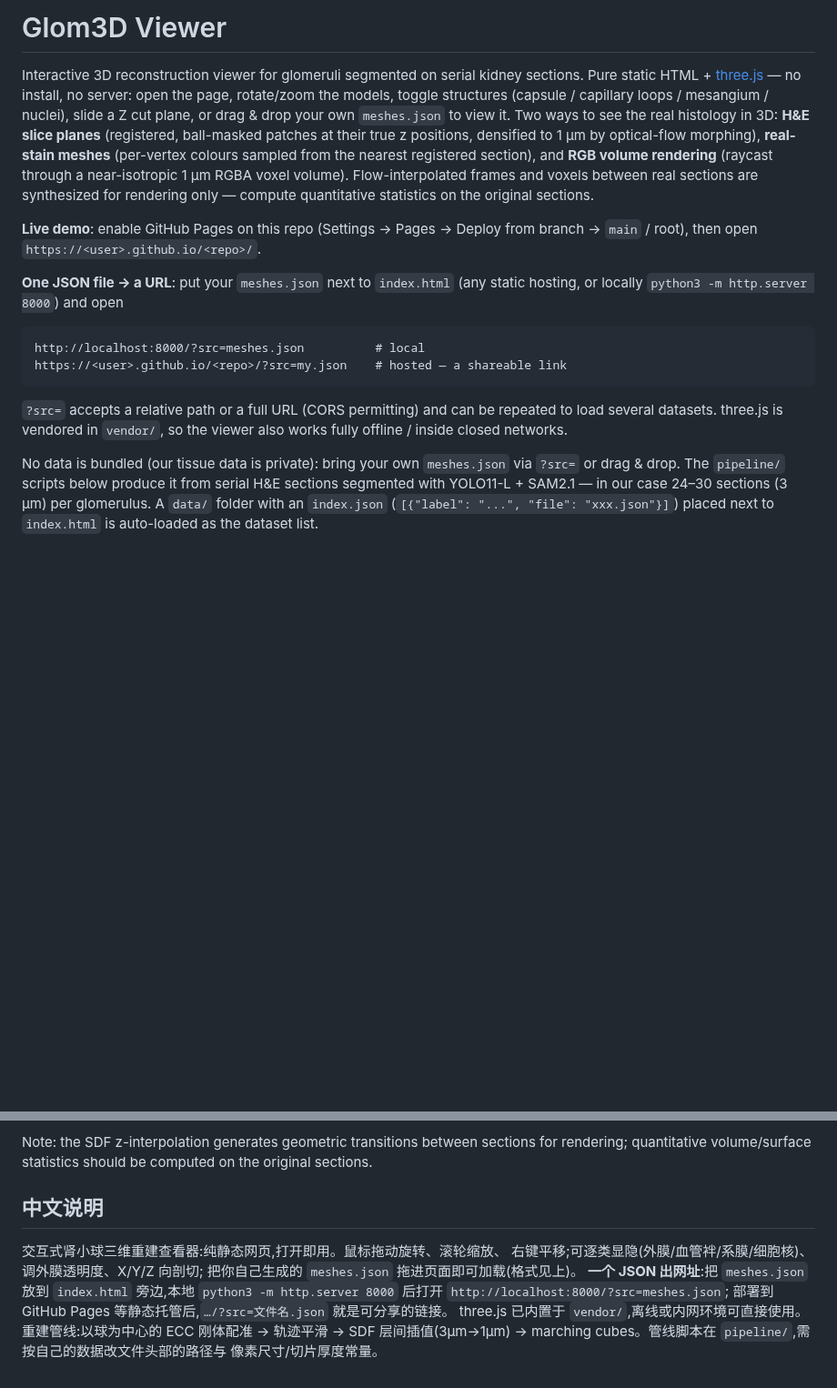
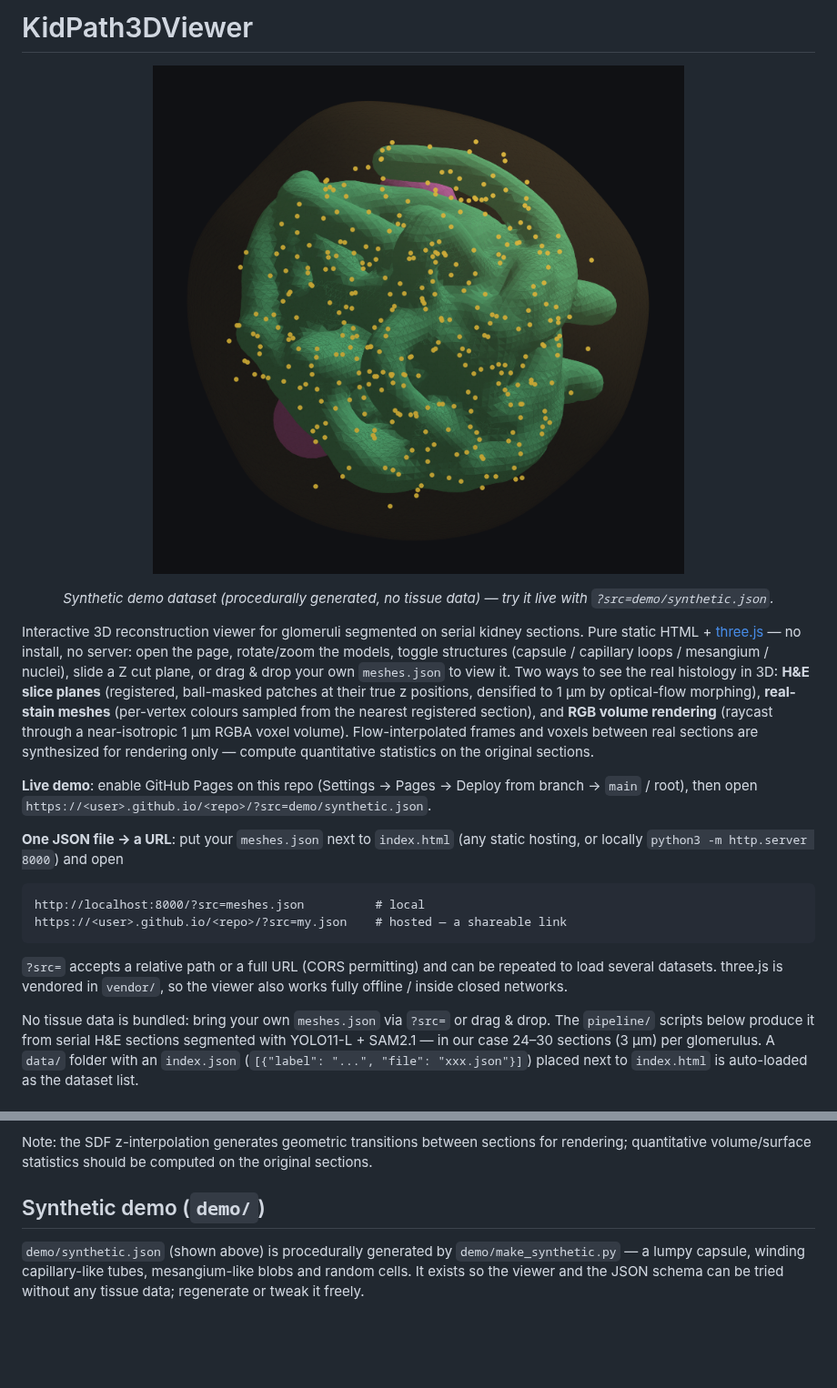
Before and after one commit to hrlblab/KidPath3DViewer, a Markdown page: README.md, 2 parts joined by grey strips. Shown at 91% size. Rendered like a GitHub page; pictures changed too: docs/screenshot.png (added); blank space fills up the shorter version.

Commit message:
Rename to KidPath3DViewer; add synthetic demo dataset + README figure

```diff
--- a/README.md
+++ b/README.md
@@ -1,4 +1,9 @@
-# Glom3D Viewer
+# KidPath3DViewer
+
+<p align="center"><img src="docs/screenshot.png" width="620"
+alt="Synthetic glomerulus demo: capsule, capillary tuft, mesangium and cells"></p>
+<p align="center"><i>Synthetic demo dataset (procedurally generated, no tissue
+data) — try it live with <code>?src=demo/synthetic.json</code>.</i></p>
 
 Interactive 3D reconstruction viewer for glomeruli segmented on serial kidney
 sections. Pure static HTML + [three.js](https://threejs.org) — no install, no
@@ -13,7 +18,8 @@ Flow-interpolated frames and voxels between real sections are synthesized for
 rendering only — compute quantitative statistics on the original sections.
 
 **Live demo**: enable GitHub Pages on this repo (Settings → Pages → Deploy from
-branch → `main` / root), then open `https://<user>.github.io/<repo>/`.
+branch → `main` / root), then open
+`https://<user>.github.io/<repo>/?src=demo/synthetic.json`.
 
 **One JSON file → a URL**: put your `meshes.json` next to `index.html` (any
 static hosting, or locally `python3 -m http.server 8000`) and open
@@ -27,7 +33,7 @@ https://<user>.github.io/<repo>/?src=my.json    # hosted — a shareable link
 repeated to load several datasets. three.js is vendored in `vendor/`, so the
 viewer also works fully offline / inside closed networks.
 
-No data is bundled (our tissue data is private): bring your own `meshes.json`
+No tissue data is bundled: bring your own `meshes.json`
 via `?src=` or drag & drop. The `pipeline/` scripts below produce it from
 serial H&E sections segmented with YOLO11-L + SAM2.1 — in our case 24–30
 sections (3 µm) per glomerulus. A `data/` folder with an `index.json`
@@ -91,15 +97,9 @@ Note: the SDF z-interpolation generates geometric transitions between
 sections for rendering; quantitative volume/surface statistics should be
 computed on the original sections.
 
-## 中文说明
+## Synthetic demo (`demo/`)
 
-交互式肾小球三维重建查看器:纯静态网页,打开即用。鼠标拖动旋转、滚轮缩放、
-右键平移;可逐类显隐(外膜/血管袢/系膜/细胞核)、调外膜透明度、X/Y/Z 向剖切;
-把你自己生成的 `meshes.json` 拖进页面即可加载(格式见上)。
-**一个 JSON 出网址**:把 `meshes.json` 放到 `index.html` 旁边,本地
-`python3 -m http.server 8000` 后打开 `http://localhost:8000/?src=meshes.json`;
-部署到 GitHub Pages 等静态托管后,`…/?src=文件名.json` 就是可分享的链接。
-three.js 已内置于 `vendor/`,离线或内网环境可直接使用。
-重建管线:以球为中心的 ECC 刚体配准 → 轨迹平滑 → SDF 层间插值(3µm→1µm)
-→ marching cubes。管线脚本在 `pipeline/`,需按自己的数据改文件头部的路径与
-像素尺寸/切片厚度常量。
+`demo/synthetic.json` (shown above) is procedurally generated by
+`demo/make_synthetic.py` — a lumpy capsule, winding capillary-like tubes,
+mesangium-like blobs and random cells. It exists so the viewer and the JSON
+schema can be tried without any tissue data; regenerate or tweak it freely.
```
Also changed, not shown: 3 other files.
